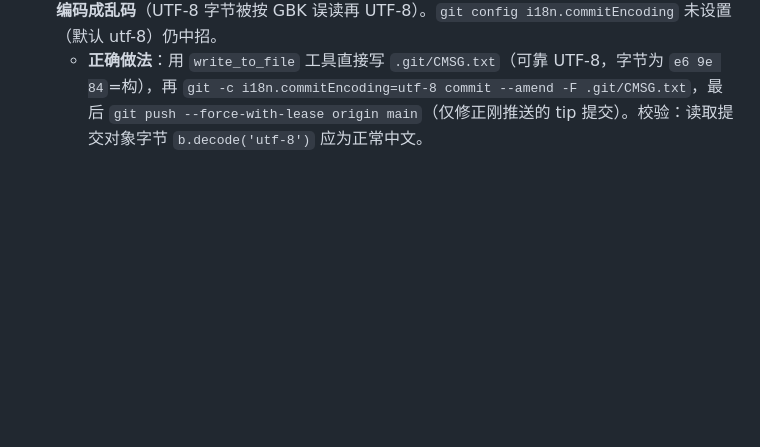
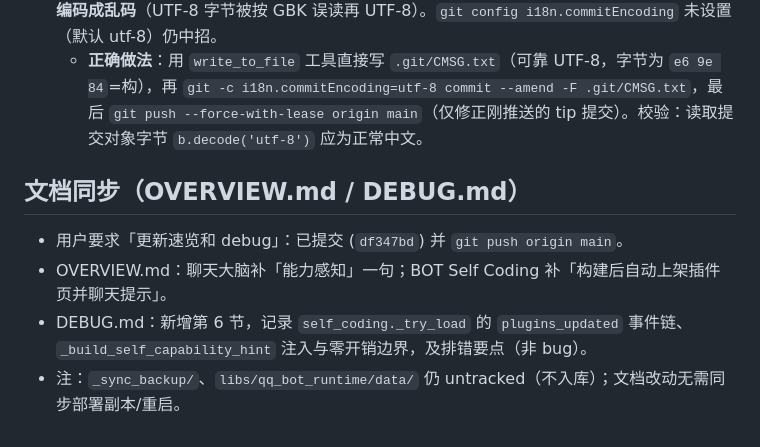
Before and after one commit to hth768/Fat-Fish, a Markdown page: .codebuddy/memory/2026-09-20.md, the part around the change. Rendered like a GitHub page; blank space fills up the shorter version.

Commit message:
docs: 补记今日文档同步条目到工作日记
- 2026-09-20.md 追加 OVERVIEW/DEBUG 文档同步与提交哈希记录

```diff
--- a/.codebuddy/memory/2026-09-20.md
+++ b/.codebuddy/memory/2026-09-20.md
@@ -84,3 +84,9 @@
 - 用户要求「推送并更新 README」：已提交（`0876113`）并 `git push origin main`。README 补充了「能力感知（不再说做不到了）」与「自编程构建后自动上架插件页并提示」。
 - **中文提交信息编码坑（重要）**：本环境 PowerShell 控制台为 GBK，`python -c "...中文..."` 或 `$msg=@'...'@` heredoc 经 `Set-Content -Encoding utf8` 写入的提交信息文件，**中文会被双重编码成乱码**（UTF-8 字节被按 GBK 误读再 UTF-8）。`git config i18n.commitEncoding` 未设置（默认 utf-8）仍中招。
   - **正确做法**：用 `write_to_file` 工具直接写 `.git/CMSG.txt`（可靠 UTF-8，字节为 `e6 9e 84`=构），再 `git -c i18n.commitEncoding=utf-8 commit --amend -F .git/CMSG.txt`，最后 `git push --force-with-lease origin main`（仅修正刚推送的 tip 提交）。校验：读取提交对象字节 `b.decode('utf-8')` 应为正常中文。
+
+## 文档同步（OVERVIEW.md / DEBUG.md）
+- 用户要求「更新速览和 debug」：已提交 (`df347bd`) 并 `git push origin main`。
+- OVERVIEW.md：聊天大脑补「能力感知」一句；BOT Self Coding 补「构建后自动上架插件页并聊天提示」。
+- DEBUG.md：新增第 6 节，记录 `self_coding._try_load` 的 `plugins_updated` 事件链、`_build_self_capability_hint` 注入与零开销边界，及排错要点（非 bug）。
+- 注：`_sync_backup/`、`libs/qq_bot_runtime/data/` 仍 untracked（不入库）；文档改动无需同步部署副本/重启。
```
